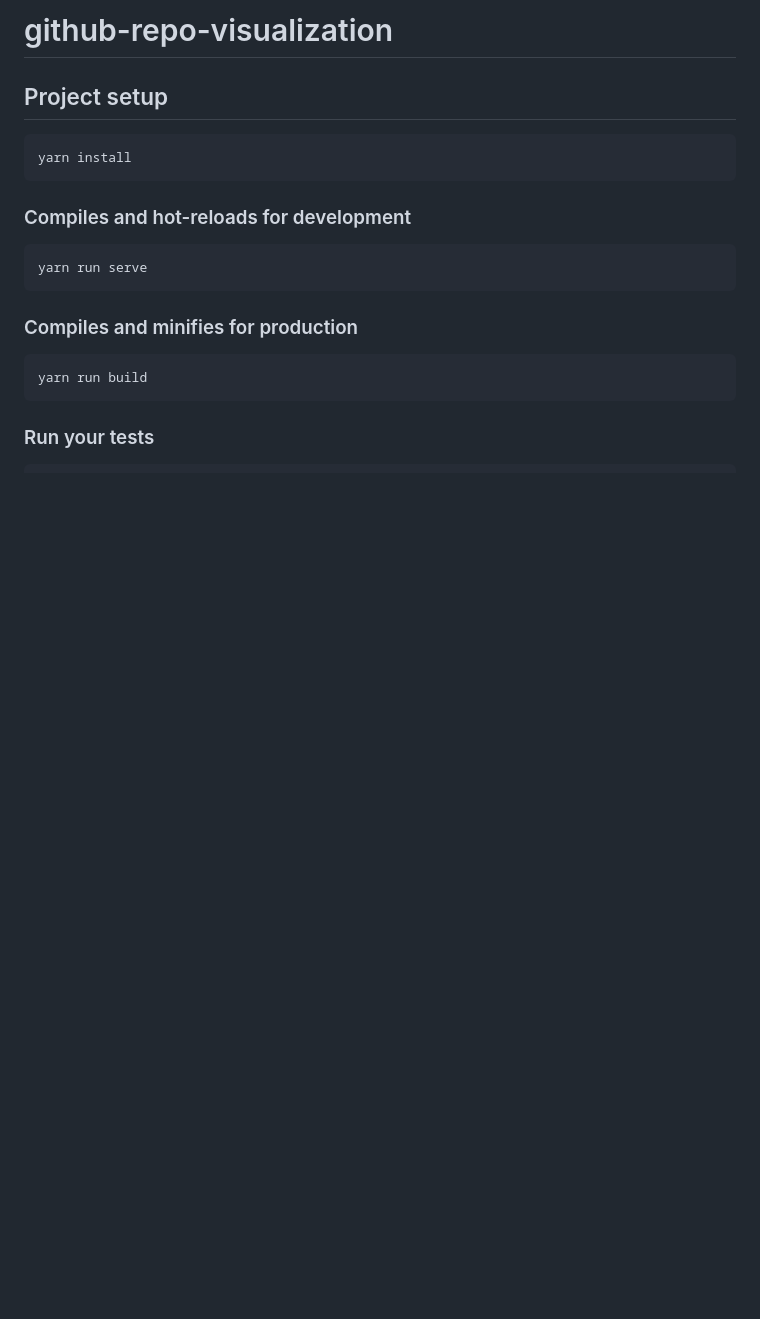
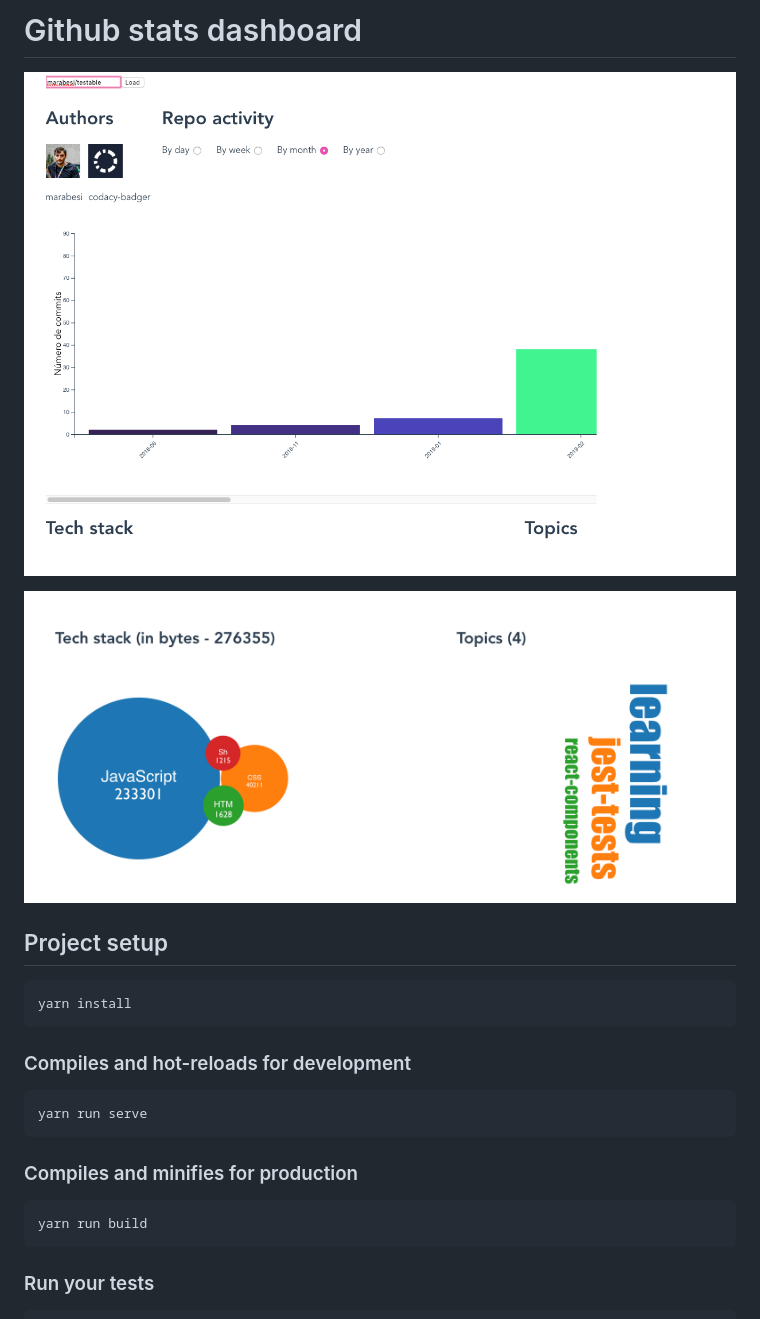
Before and after one commit to marabesi/github-analytics, a Markdown page: README.md, the part around the change. GitHub-like rendering; pictures changed too: activity.png (added), details.png (added); blank space fills up the shorter version.

Commit message:
added dashboard images

````diff
--- a/README.md
+++ b/README.md
@@ -1,4 +1,8 @@
-# github-repo-visualization
+# Github stats dashboard
+
+![Activity](activity.png)
+
+![Details](details.png)
 
 ## Project setup
 ```
````
Also changed, not shown: 1 other file.
